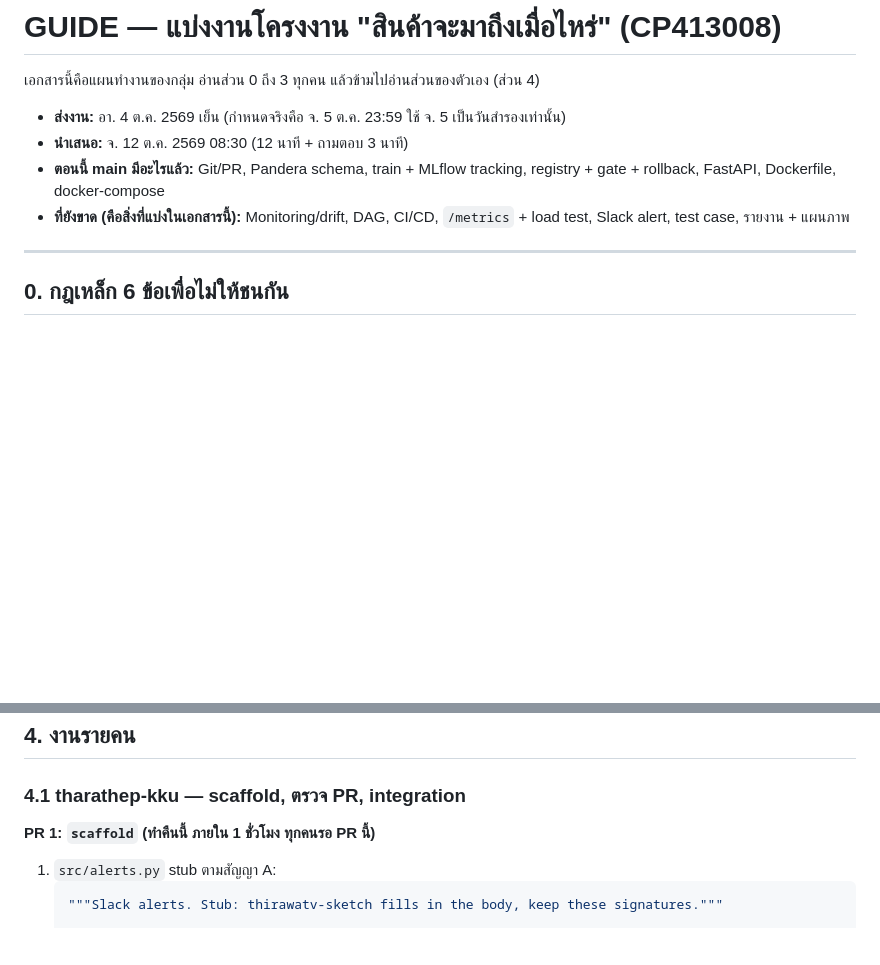
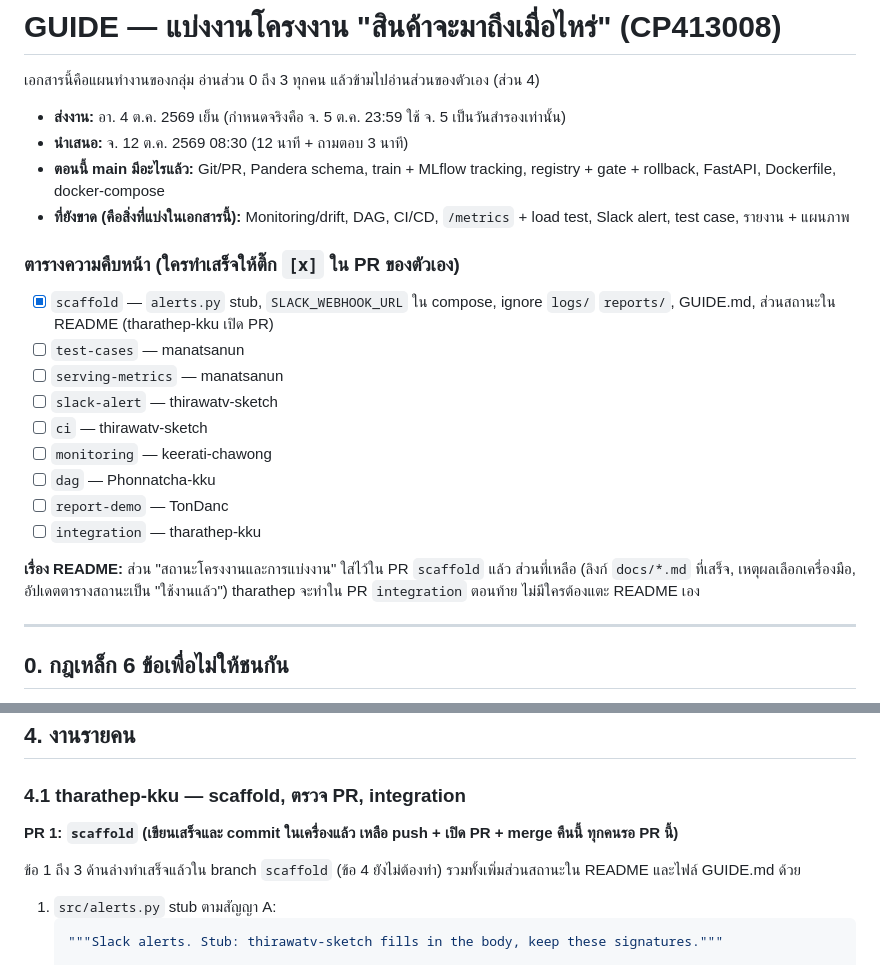
Before and after one commit to TonDanc/ML_project_group11, a Markdown page: GUIDE.md, 2 parts joined by grey strips. Rendered like a GitHub page; blank space fills up the shorter version.

````diff
--- a/GUIDE.md
+++ b/GUIDE.md
@@ -6,6 +6,20 @@
 - **นำเสนอ:** จ. 12 ต.ค. 2569 08:30 (12 นาที + ถามตอบ 3 นาที)
 - **ตอนนี้ main มีอะไรแล้ว:** Git/PR, Pandera schema, train + MLflow tracking, registry + gate + rollback, FastAPI, Dockerfile, docker-compose
 - **ที่ยังขาด (คือสิ่งที่แบ่งในเอกสารนี้):** Monitoring/drift, DAG, CI/CD, `/metrics` + load test, Slack alert, test case, รายงาน + แผนภาพ
+
+### ตารางความคืบหน้า (ใครทำเสร็จให้ติ๊ก `[x]` ใน PR ของตัวเอง)
+
+- [x] `scaffold` — `alerts.py` stub, `SLACK_WEBHOOK_URL` ใน compose, ignore `logs/` `reports/`, GUIDE.md, ส่วนสถานะใน README (tharathep-kku เปิด PR)
+- [ ] `test-cases` — manatsanun
+- [ ] `serving-metrics` — manatsanun
+- [ ] `slack-alert` — thirawatv-sketch
+- [ ] `ci` — thirawatv-sketch
+- [ ] `monitoring` — keerati-chawong
+- [ ] `dag` — Phonnatcha-kku
+- [ ] `report-demo` — TonDanc
+- [ ] `integration` — tharathep-kku
+
+**เรื่อง README:** ส่วน "สถานะโครงงานและการแบ่งงาน" ใส่ไว้ใน PR `scaffold` แล้ว ส่วนที่เหลือ (ลิงก์ `docs/*.md` ที่เสร็จ, เหตุผลเลือกเครื่องมือ, อัปเดตตารางสถานะเป็น "ใช้งานแล้ว") tharathep จะทำใน PR `integration` ตอนท้าย ไม่มีใครต้องแตะ README เอง
 
 ---
 
@@ -175,7 +189,9 @@ def notify_validation_failure(detail: str, payload: dict | None = None) -> None:
 
 ### 4.1 tharathep-kku — scaffold, ตรวจ PR, integration
 
-**PR 1: `scaffold` (ทำคืนนี้ ภายใน 1 ชั่วโมง ทุกคนรอ PR นี้)**
+**PR 1: `scaffold` (เขียนเสร็จและ commit ในเครื่องแล้ว เหลือ push + เปิด PR + merge คืนนี้ ทุกคนรอ PR นี้)**
+
+ข้อ 1 ถึง 3 ด้านล่างทำเสร็จแล้วใน branch `scaffold` (ข้อ 4 ยังไม่ต้องทำ) รวมทั้งเพิ่มส่วนสถานะใน README และไฟล์ GUIDE.md ด้วย
 
 1. `src/alerts.py` stub ตามสัญญา A:
    ```python
````
Also changed, not shown: README.md (+19 -2 lines).
